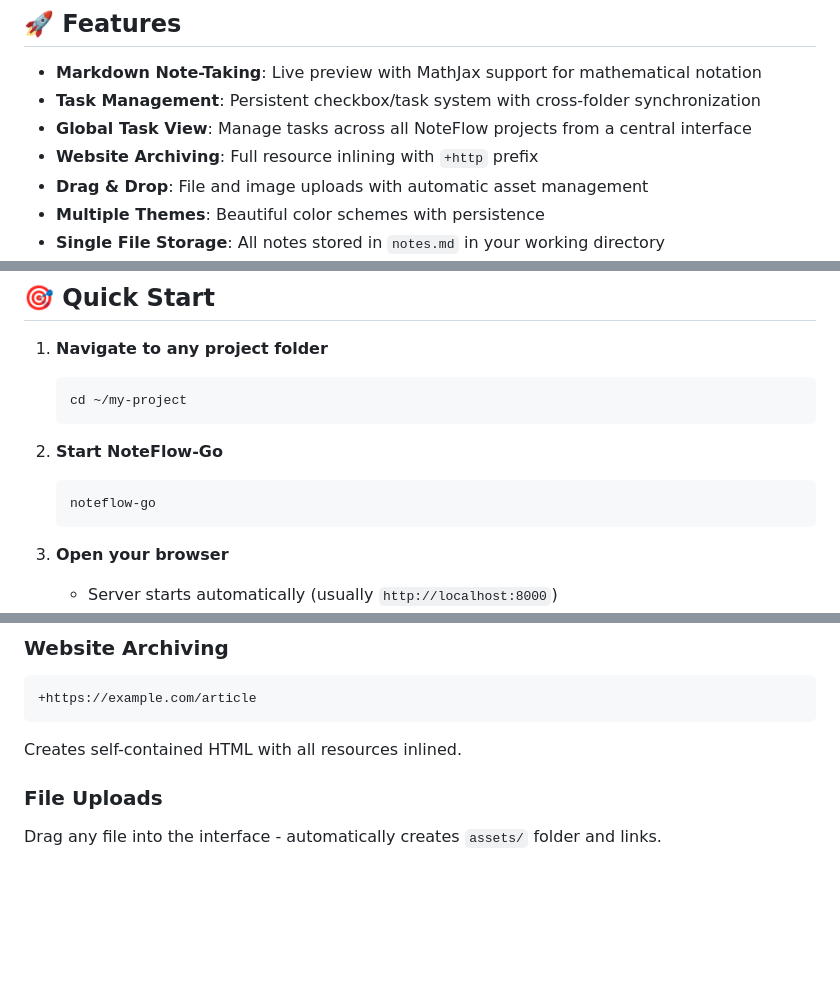
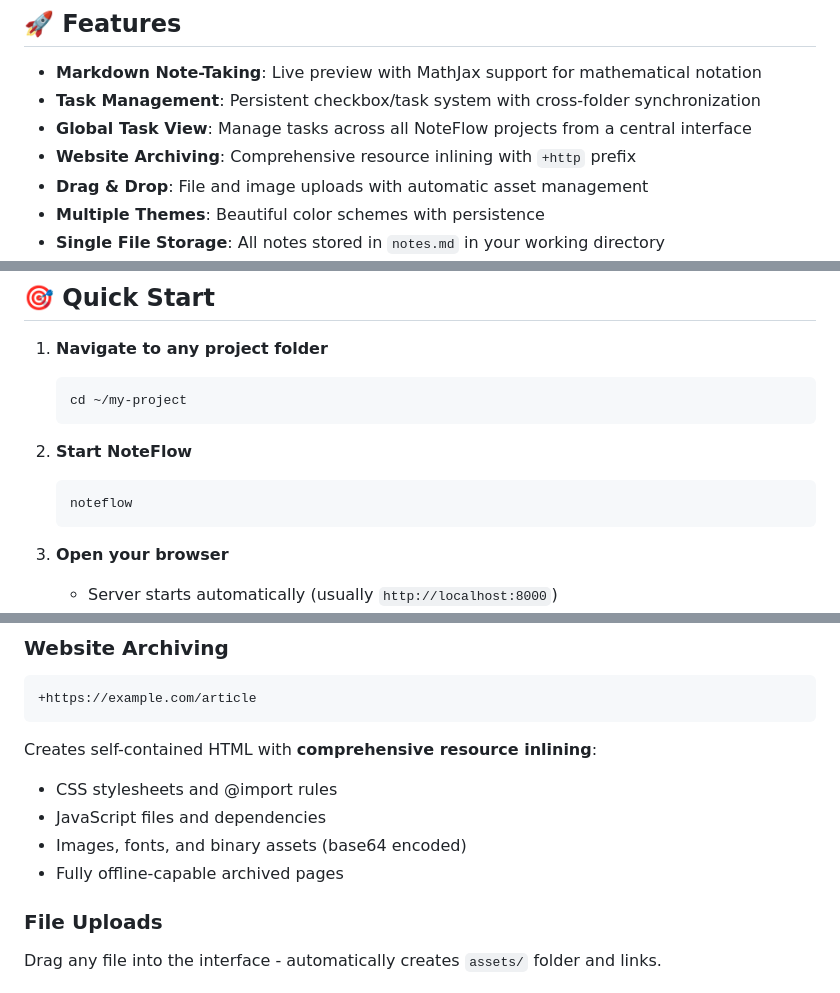
Before and after one commit to Xafloc/NoteFlow-Go, a Markdown page: README.md, 3 parts joined by grey strips. Drawn GitHub-style; blank space fills up the shorter version.

````diff
--- a/README.md
+++ b/README.md
@@ -7,7 +7,7 @@ A fast, lightweight, cross-platform note-taking application with markdown suppor
 - **Markdown Note-Taking**: Live preview with MathJax support for mathematical notation
 - **Task Management**: Persistent checkbox/task system with cross-folder synchronization
 - **Global Task View**: Manage tasks across all NoteFlow projects from a central interface
-- **Website Archiving**: Full resource inlining with `+http` prefix
+- **Website Archiving**: Comprehensive resource inlining with `+http` prefix
 - **Drag & Drop**: File and image uploads with automatic asset management
 - **Multiple Themes**: Beautiful color schemes with persistence
 - **Single File Storage**: All notes stored in `notes.md` in your working directory
@@ -52,9 +52,9 @@ go build -o noteflow-go .
    cd ~/my-project
    ```
 
-2. **Start NoteFlow-Go**
+2. **Start NoteFlow**
    ```bash
-   noteflow-go
+   noteflow
    ```
 
 3. **Open your browser**
@@ -95,7 +96,11 @@ $$\lambda_{1,2} = \frac{(a+d) \pm \sqrt{(a+d)^2 - 4(ad-bc)}}{2}$$
 ```markdown
 +https://example.com/article
 ```
-Creates self-contained HTML with all resources inlined.
+Creates self-contained HTML with **comprehensive resource inlining**:
+- CSS stylesheets and @import rules
+- JavaScript files and dependencies
+- Images, fonts, and binary assets (base64 encoded)
+- Fully offline-capable archived pages
 
 ### File Uploads
 Drag any file into the interface - automatically creates `assets/` folder and links.
````
Also changed, not shown: other parts of README.md (+3 -2 lines).
